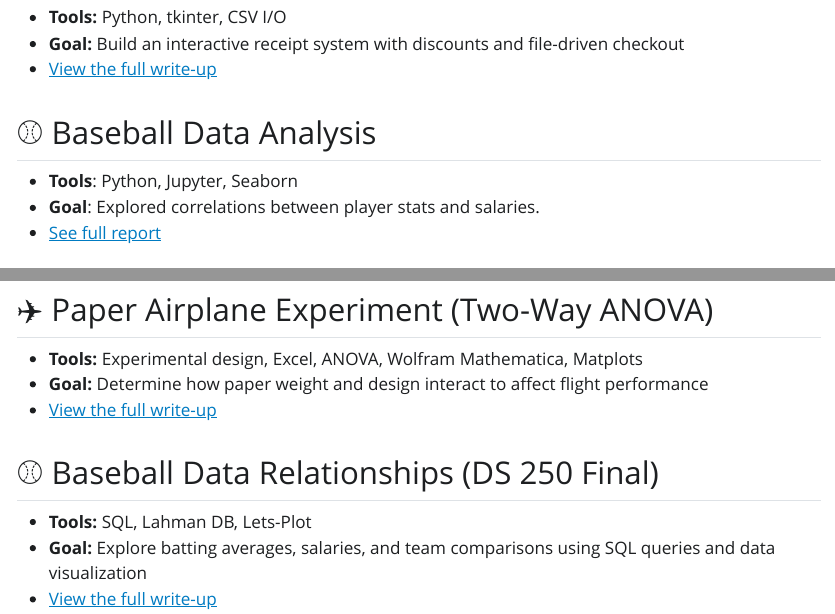
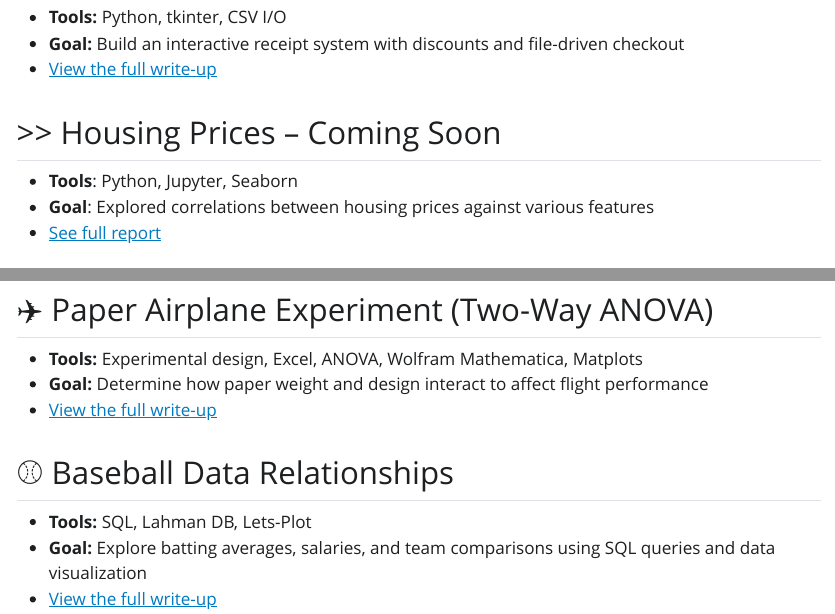
Before and after one commit to WilJones-Red/wilkinjones.com-, a Quarto document (projects.qmd): the page in a window 1100 px wide, from 370 px down, and a second part further down, joined at a grey line. The pictures show the output file projects.html that the author committed with the source, opened offline; Quarto's library style sheets are replaced by a plain one without menus.

```diff
--- a/projects.qmd
+++ b/projects.qmd
@@ -14,10 +14,10 @@
 - **Goal:** Build an interactive receipt system with discounts and file-driven checkout
 - [View the full write-up](receipt-generator-app.qmd)
 
-## ⚾ Baseball Data Analysis
+## >> Housing Prices -- Coming Soon
 - **Tools**: Python, Jupyter, Seaborn
-- **Goal**: Explored correlations between player stats and salaries.
-- [See full report](https://github.com/yourusername/baseball-analysis)
+- **Goal**: Explored correlations between housing prices against various features
+- [See full report](www.wilkinjones.com)
 
 ## 🦠 Tuberculosis Case Study
 - **Tools:** Python, MySQL, Tableau
@@ -34,7 +34,7 @@
 - **Goal:** Determine how paper weight and design interact to affect flight performance
 - [View the full write-up](airplane-anova-study.qmd)
 
-## ⚾ Baseball Data Relationships (DS 250 Final)
+## ⚾ Baseball Data Relationships
 - **Tools:** SQL, Lahman DB, Lets-Plot
 - **Goal:** Explore batting averages, salaries, and team comparisons using SQL queries and data visualization
 - [View the full write-up](baseball-relationships-study.qmd)
```
Also changed, not shown: ds250_final_baseball_project.html, projects.html, search.json.
